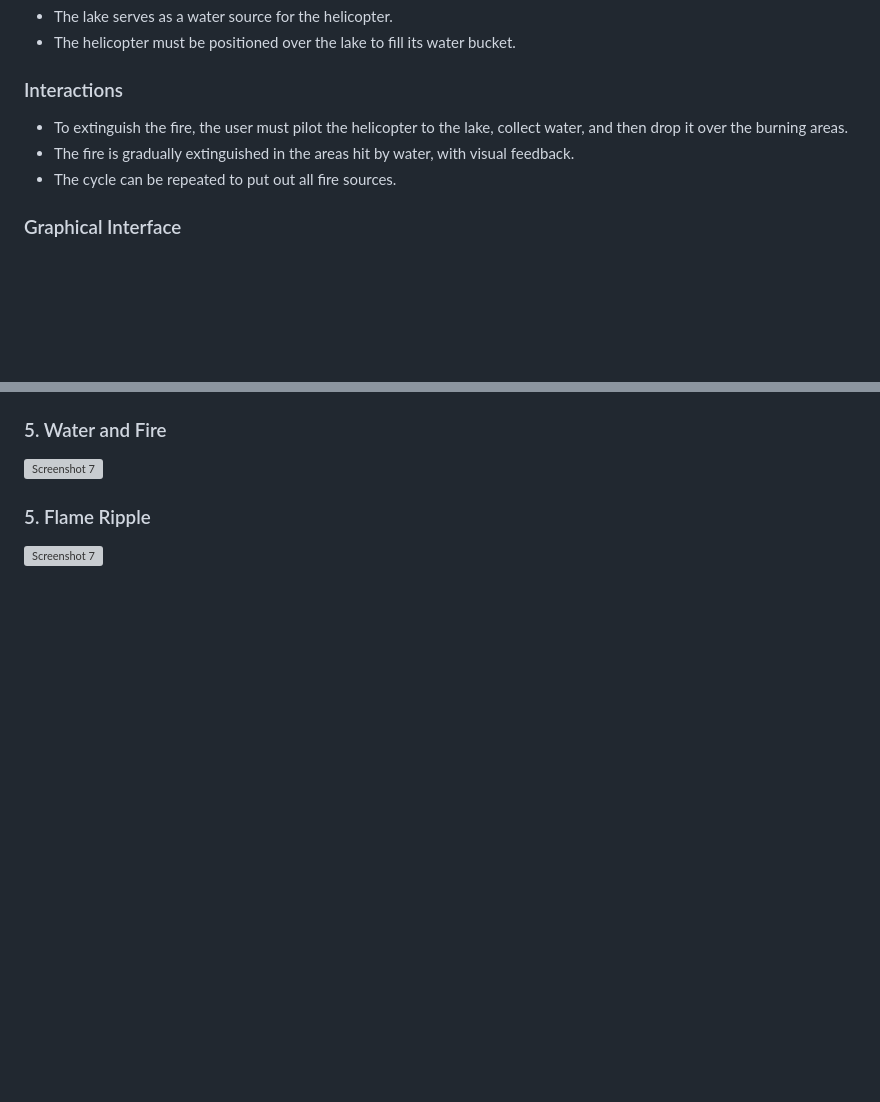
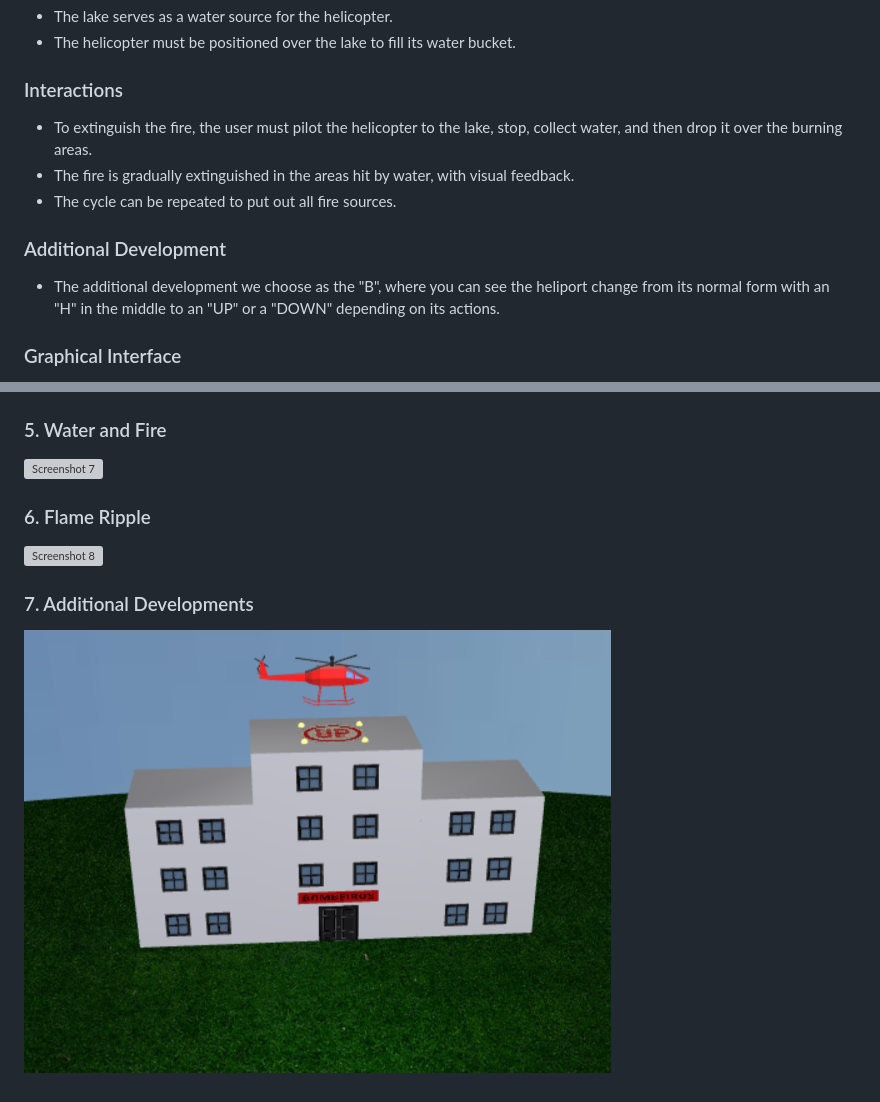
Before and after one commit to leonor-f/ForestFirefighting, a Markdown page: project/README.md, 2 parts joined by grey strips. Drawn GitHub-style; pictures changed too: project/screenshots/project-t03g03-8.png (added); blank space fills up the shorter version; grey boxes are pictures that could not be loaded.

```diff
--- a/project/README.md
+++ b/project/README.md
@@ -34,9 +34,12 @@
 - The helicopter must be positioned over the lake to fill its water bucket.
 
 ### Interactions
-- To extinguish the fire, the user must pilot the helicopter to the lake, collect water, and then drop it over the burning areas.
+- To extinguish the fire, the user must pilot the helicopter to the lake, stop, collect water, and then drop it over the burning areas.
 - The fire is gradually extinguished in the areas hit by water, with visual feedback.
 - The cycle can be repeated to put out all fire sources.
+
+### Additional Development
+- The additional development we choose as the "B", where you can see the heliport change from its normal form with an "H" in the middle to an "UP" or a "DOWN" depending on its actions.
 
 ### Graphical Interface
 - The interface was designed to look as realistic and visually appealing as possible, providing an immersive experience for the user.
@@ -70,4 +73,8 @@
 
-### 5. Flame Ripple
+### 6. Flame Ripple
 
-![Screenshot 7](screenshots/project-t03g03-6.png)
+![Screenshot 8](screenshots/project-t03g03-7.png)
+
+### 7. Additional Developments
+
+![Screenshot 9](screenshots/project-t03g03-8.png)
```
Also changed, not shown: other parts of project/README.md (+3 -3 lines), project/screenshots/project-t03g03-4.png (renamed from project/screenshots/project-t03g03-4a.png), 7 other files.
